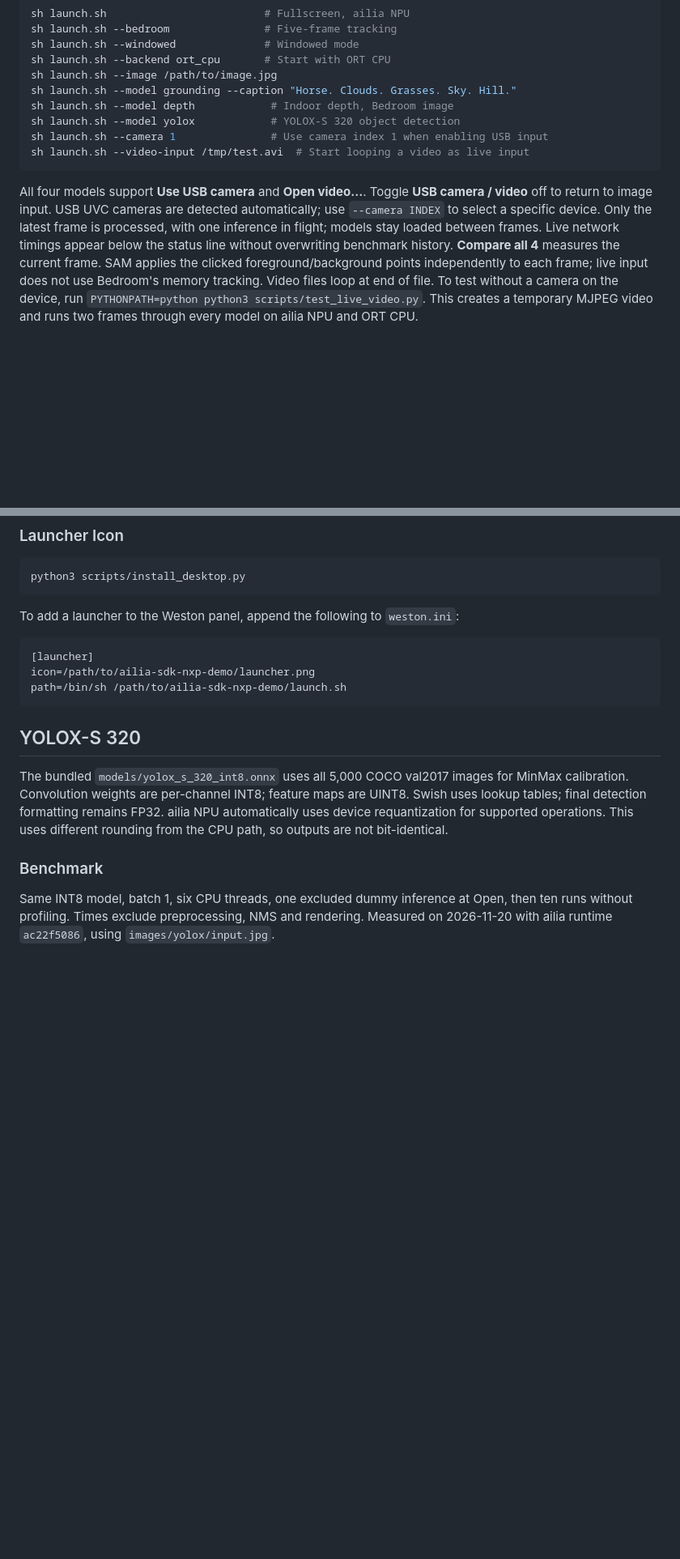
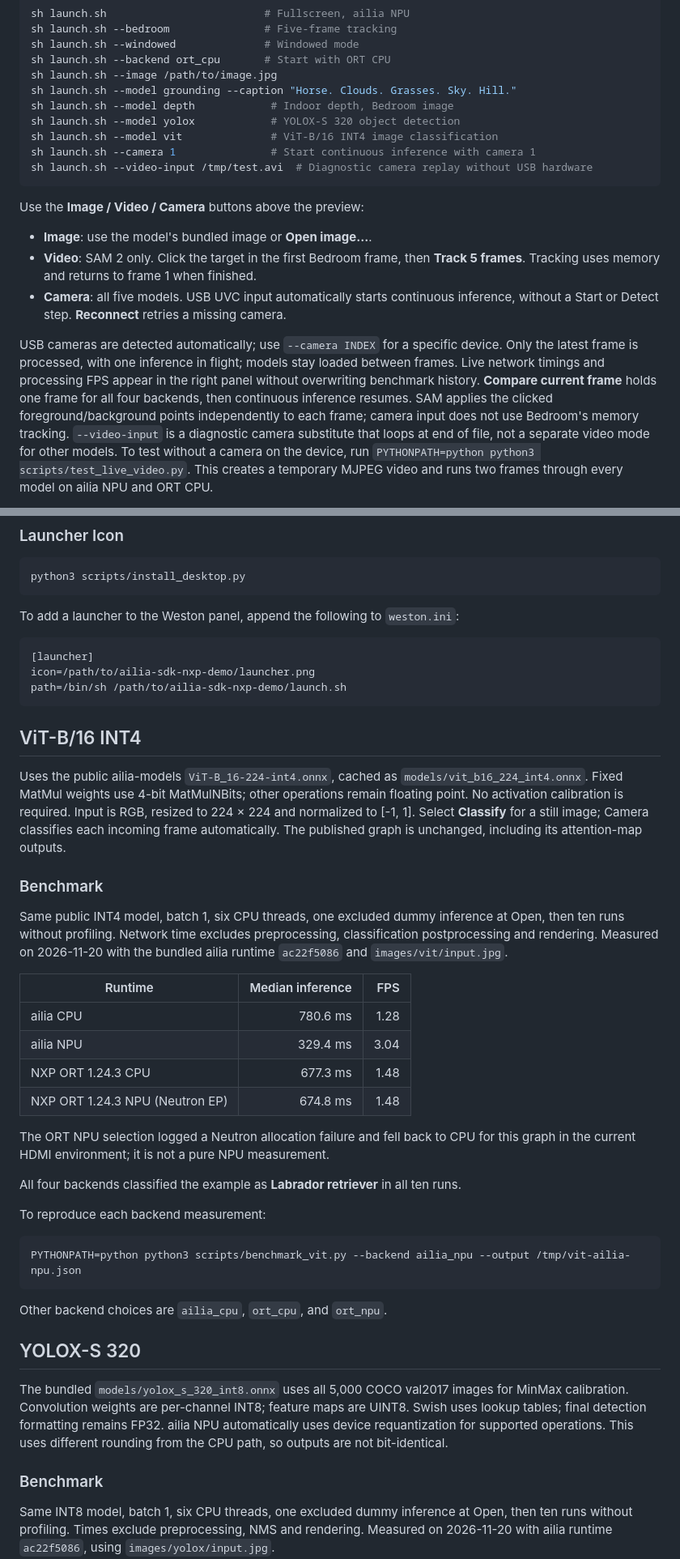
Before and after one commit to ailia-ai/ailia-sdk-nxp-demo, a Markdown page: README.md, 2 parts joined by grey strips. Shown at 81% size. Rendered like a GitHub page; blank space fills up the shorter version.

Commit message:
Add input mode layout and ViT INT4 classification demo

````diff
--- a/README.md
+++ b/README.md
@@ -71,18 +72,27 @@ sh launch.sh --image /path/to/image.jpg
 sh launch.sh --model grounding --caption "Horse. Clouds. Grasses. Sky. Hill."
 sh launch.sh --model depth            # Indoor depth, Bedroom image
 sh launch.sh --model yolox            # YOLOX-S 320 object detection
-sh launch.sh --camera 1               # Use camera index 1 when enabling USB input
-sh launch.sh --video-input /tmp/test.avi  # Start looping a video as live input
+sh launch.sh --model vit              # ViT-B/16 INT4 image classification
+sh launch.sh --camera 1               # Start continuous inference with camera 1
+sh launch.sh --video-input /tmp/test.avi  # Diagnostic camera replay without USB hardware
 ```
 
-All four models support **Use USB camera** and **Open video…**. Toggle
-**USB camera / video** off to return to image input. USB UVC cameras are detected
-automatically; use `--camera INDEX` to select a specific device.
+Use the **Image / Video / Camera** buttons above the preview:
+
+- **Image**: use the model's bundled image or **Open image…**.
+- **Video**: SAM 2 only. Click the target in the first Bedroom frame, then
+  **Track 5 frames**. Tracking uses memory and returns to frame 1 when finished.
+- **Camera**: all five models. USB UVC input automatically starts continuous
+  inference, without a Start or Detect step. **Reconnect** retries a missing camera.
+
+USB cameras are detected automatically; use `--camera INDEX` for a specific device.
 Only the latest frame is processed, with one inference in flight; models stay loaded
-between frames. Live network timings appear below the status line
-without overwriting benchmark history. **Compare all 4** measures the current frame.
+between frames. Live network timings and processing FPS appear in the right panel
+without overwriting benchmark history. **Compare current frame** holds one frame
+for all four backends, then continuous inference resumes.
 SAM applies the clicked foreground/background points independently to each frame;
-live input does not use Bedroom's memory tracking. Video files loop at end of file.
+camera input does not use Bedroom's memory tracking. `--video-input` is a diagnostic
+camera substitute that loops at end of file, not a separate video mode for other models.
 To test without a camera on the device, run
 `PYTHONPATH=python python3 scripts/test_live_video.py`. This creates a temporary
 MJPEG video and runs two frames through every model on ailia NPU and ORT CPU.
@@ -109,6 +119,42 @@ To add a launcher to the Weston panel, append the following to `weston.ini`:
 icon=/path/to/ailia-sdk-nxp-demo/launcher.png
 path=/bin/sh /path/to/ailia-sdk-nxp-demo/launch.sh
 ```
+
+## ViT-B/16 INT4
+
+Uses the public ailia-models `ViT-B_16-224-int4.onnx`, cached as
+`models/vit_b16_224_int4.onnx`. Fixed MatMul weights use 4-bit MatMulNBits;
+other operations remain floating point. No activation calibration is required.
+Input is RGB, resized to 224 × 224 and normalized to [-1, 1].
+Select **Classify** for a still image; Camera classifies each incoming frame automatically.
+The published graph is unchanged, including its attention-map outputs.
+
+### Benchmark
+
+Same public INT4 model, batch 1, six CPU threads, one excluded dummy inference
+at Open, then ten runs without profiling. Network time excludes preprocessing,
+classification postprocessing and rendering. Measured on 2026-11-20 with the
+bundled ailia runtime `ac22f5086` and `images/vit/input.jpg`.
+
+| Runtime | Median inference | FPS |
+| --- | ---: | ---: |
+| ailia CPU | 780.6 ms | 1.28 |
+| ailia NPU | 329.4 ms | 3.04 |
+| NXP ORT 1.24.3 CPU | 677.3 ms | 1.48 |
+| NXP ORT 1.24.3 NPU (Neutron EP) | 674.8 ms | 1.48 |
+
+The ORT NPU selection logged a Neutron allocation failure and fell back to CPU
+for this graph in the current HDMI environment; it is not a pure NPU measurement.
+
+All four backends classified the example as **Labrador retriever** in all ten runs.
+
+To reproduce each backend measurement:
+
+```sh
+PYTHONPATH=python python3 scripts/benchmark_vit.py --backend ailia_npu --output /tmp/vit-ailia-npu.json
+```
+
+Other backend choices are `ailia_cpu`, `ort_cpu`, and `ort_npu`.
 
 ## YOLOX-S 320
 
````
Also changed, not shown: other parts of README.md (+7 -6 lines), NOTICE.md (+6 -0 lines), images/vit/input.jpg (added), 17 other files.
